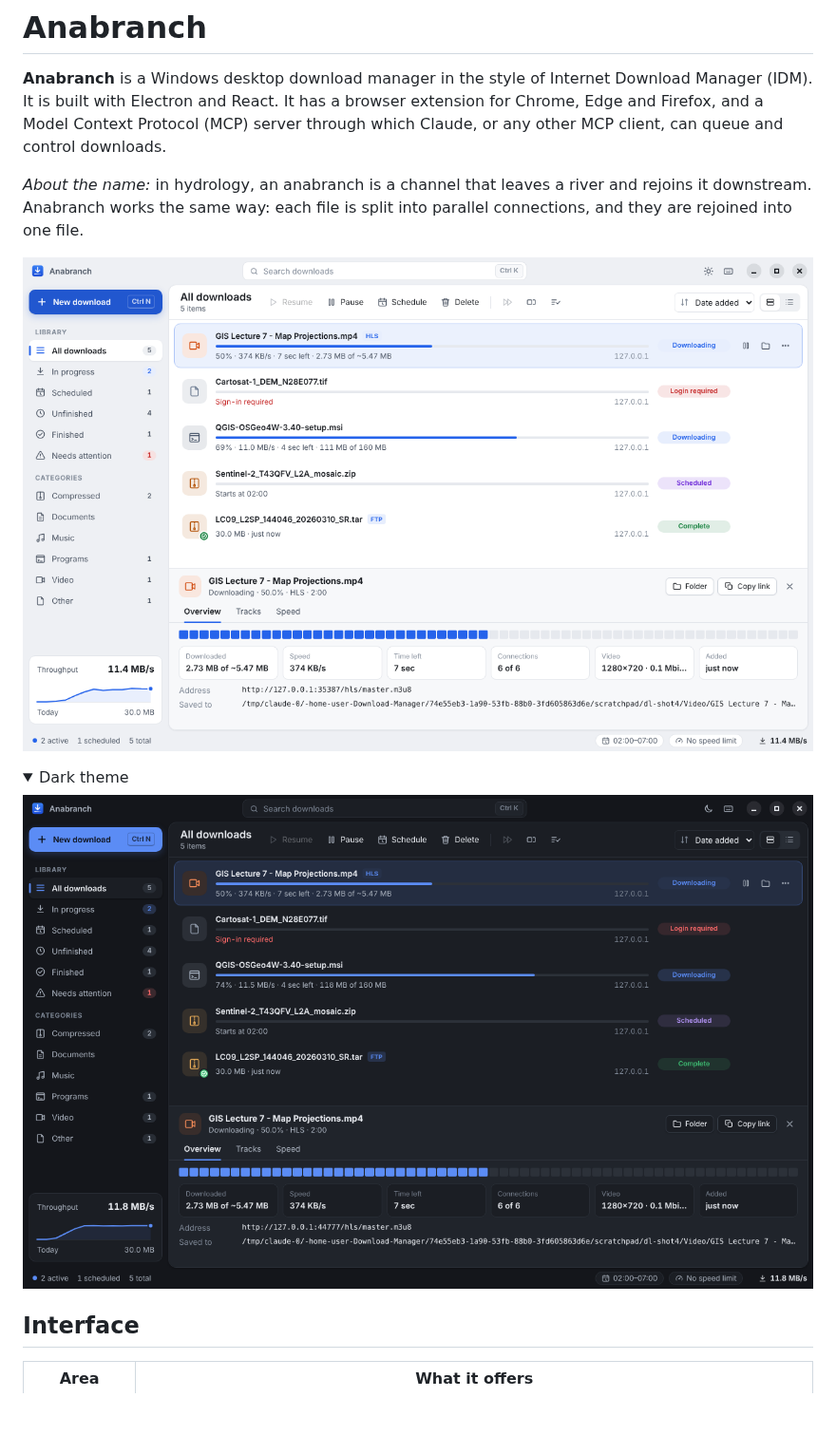
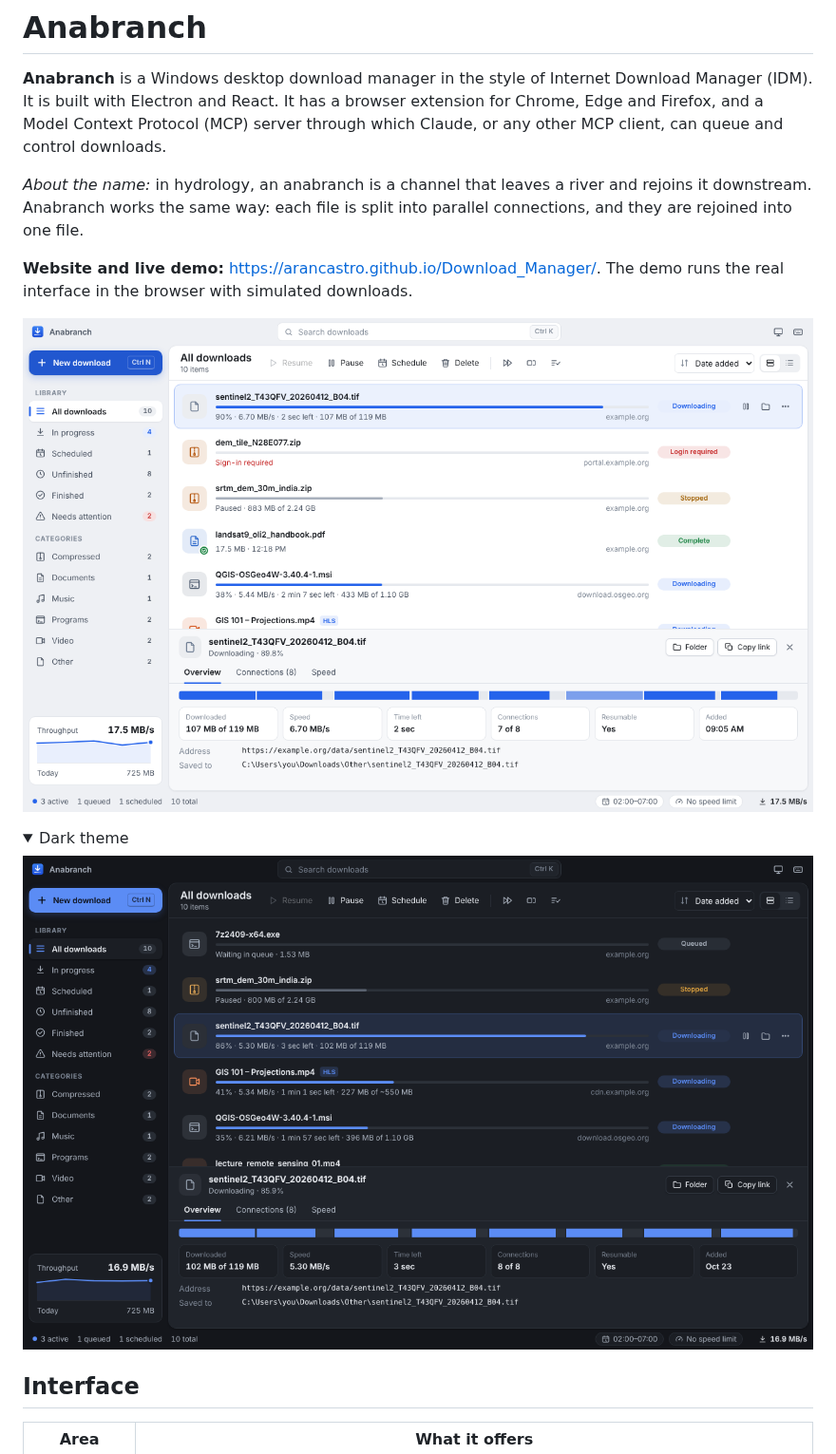
Before and after one commit to AranCastro/Download_Manager, a Markdown page: README.md, the part around the change. Shown at 95% size. Rendered like a GitHub page; pictures changed too: docs/screenshot-dark.png, docs/screenshot.png; folded sections open; blank space fills up the shorter version.

```diff
--- a/README.md
+++ b/README.md
@@ -3,6 +3,8 @@
 **Anabranch** is a Windows desktop download manager in the style of Internet Download Manager (IDM). It is built with Electron and React. It has a browser extension for Chrome, Edge and Firefox, and a Model Context Protocol (MCP) server through which Claude, or any other MCP client, can queue and control downloads.
 
 *About the name:* in hydrology, an anabranch is a channel that leaves a river and rejoins it downstream. Anabranch works the same way: each file is split into parallel connections, and they are rejoined into one file.
+
+**Website and live demo:** <https://arancastro.github.io/Download_Manager/>. The demo runs the real interface in the browser with simulated downloads.
 
 ![Main window, light theme](docs/screenshot.png)
 
```
Also changed, not shown: docs/DISTRIBUTION.md (+15 -8 lines), docs/launch/anabranch_alternativeto-listing_v1.md (added, +81 -0 lines), docs/launch/anabranch_show-hn-post_v1.md (added, +81 -0 lines), 5 other files.
